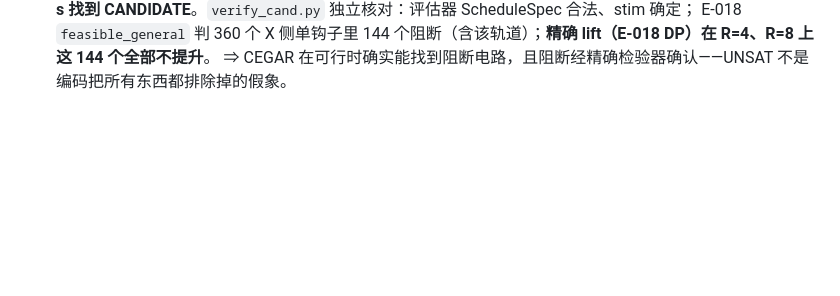
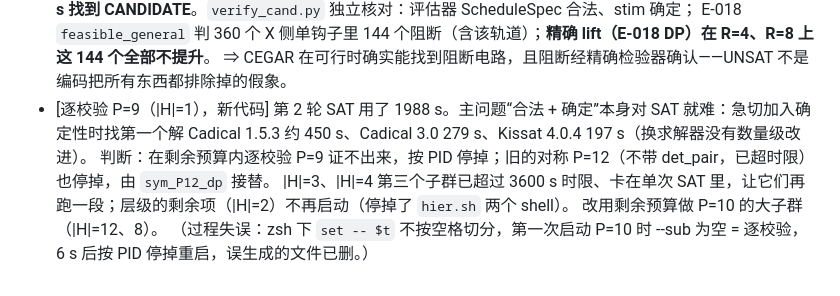
Before and after one commit to GavinNull/gross-code-distance-12, a Markdown page: research/journal/2026-10-08-E-020-gross-perchk-pipeline.md, the part around the change. GitHub-like rendering; blank space fills up the shorter version.

Commit message:
E-020 journal: per-check P=9 out of reach; solver comparison
Co-Authored-By: Claude Opus 5.5 <noreply@anthropic.com>

```diff
--- a/research/journal/2026-10-08-E-020-gross-perchk-pipeline.md
+++ b/research/journal/2026-10-08-E-020-gross-perchk-pipeline.md
@@ -52,3 +52,8 @@
 - [阳性对照] 同一 CEGAR，只要求 X 侧第 0 个轨道（24 个 d10 r21 逻辑）被阻断，对称流水 P=12：**26 轮 96 s 找到 CANDIDATE**。`verify_cand.py` 独立核对：评估器 ScheduleSpec 合法、stim 确定；
   E-018 `feasible_general` 判 360 个 X 侧单钩子里 144 个阻断（含该轨道）；**精确 lift（E-018 DP）在 R=4、R=8 上这 144 个全部不提升**。
   ⇒ CEGAR 在可行时确实能找到阻断电路，且阻断经精确检验器确认——UNSAT 不是编码把所有东西都排除掉的假象。
+- [逐校验 P=9（|H|=1），新代码] 第 2 轮 SAT 用了 1988 s。主问题“合法 + 确定”本身对 SAT 就难：急切加入确定性时找第一个解 Cadical 1.5.3 约 450 s、Cadical 3.0 279 s、Kissat 4.0.4 197 s（换求解器没有数量级改进）。
+  判断：在剩余预算内逐校验 P=9 证不出来，按 PID 停掉；旧的对称 P=12（不带 det_pair，已超时限）也停掉，由 `sym_P12_dp` 接替。
+  |H|=3、|H|=4 第三个子群已超过 3600 s 时限、卡在单次 SAT 里，让它们再跑一段；层级的剩余项（|H|=2）不再启动（停掉了 `hier.sh` 两个 shell）。
+  改用剩余预算做 P=10 的大子群（|H|=12、8）。
+  （过程失误：zsh 下 `set -- $t` 不按空格切分，第一次启动 P=10 时 --sub 为空 = 逐校验，6 s 后按 PID 停掉重启，误生成的文件已删。）
```
